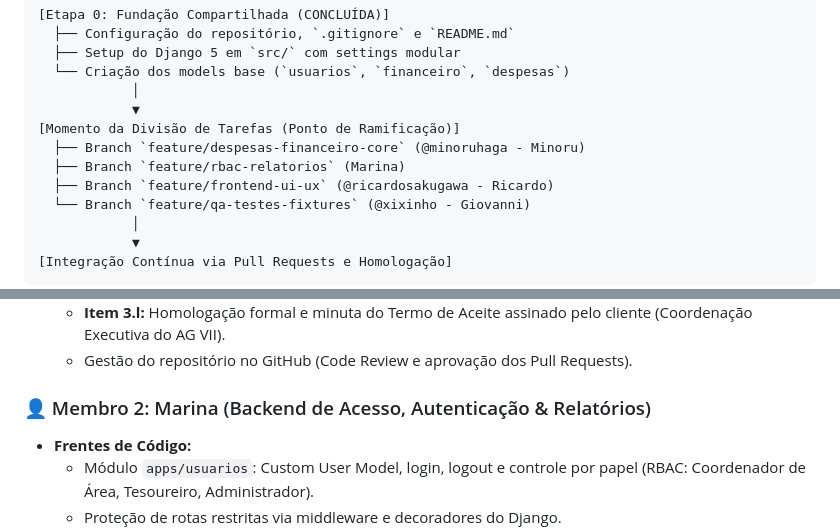
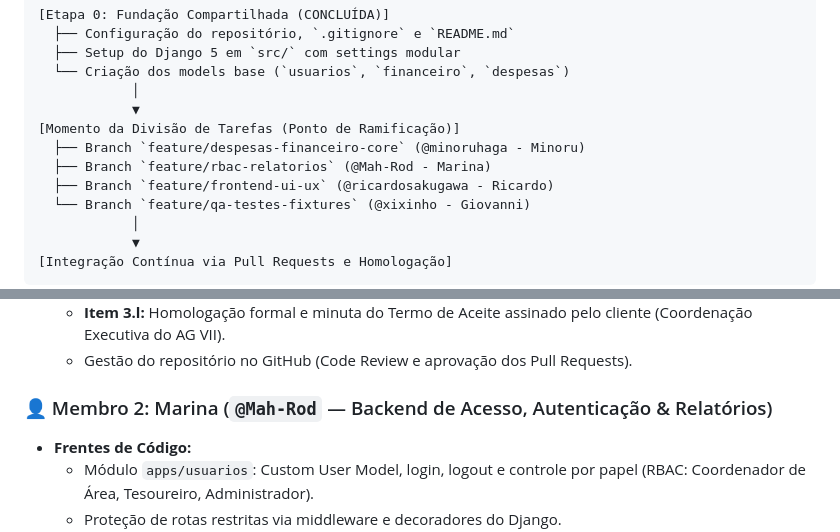
Before and after one commit to minoruhaga/sig-reembolso, a Markdown page: docs/fase-2/divisao_tarefas_equipe.md, 2 parts joined by grey strips. Rendered like a GitHub page.

Commit message:
docs(fase-2): vincular usuario github da Marina (@Mah-Rod)

```diff
--- a/docs/fase-2/divisao_tarefas_equipe.md
+++ b/docs/fase-2/divisao_tarefas_equipe.md
@@ -26,7 +26,7 @@ O momento ideal de divisão segue o fluxo:
             ▼
 [Momento da Divisão de Tarefas (Ponto de Ramificação)]
   ├── Branch `feature/despesas-financeiro-core` (@minoruhaga - Minoru)
-  ├── Branch `feature/rbac-relatorios` (Marina)
+  ├── Branch `feature/rbac-relatorios` (@Mah-Rod - Marina)
   ├── Branch `feature/frontend-ui-ux` (@ricardosakugawa - Ricardo)
   └── Branch `feature/qa-testes-fixtures` (@xixinho - Giovanni)
             │
@@ -58,7 +58,7 @@ Para cobrir tanto o **código executando** quanto **todos os itens obrigatórios
   * **Item 3.l:** Homologação formal e minuta do Termo de Aceite assinado pelo cliente (Coordenação Executiva do AG VII).
   * Gestão do repositório no GitHub (Code Review e aprovação dos Pull Requests).
 
-### 👤 Membro 2: Marina (Backend de Acesso, Autenticação & Relatórios)
+### 👤 Membro 2: Marina (`@Mah-Rod` — Backend de Acesso, Autenticação & Relatórios)
 * **Frentes de Código:**
   * Módulo `apps/usuarios`: Custom User Model, login, logout e controle por papel (RBAC: Coordenador de Área, Tesoureiro, Administrador).
   * Proteção de rotas restritas via middleware e decoradores do Django.
```
Also changed, not shown: docs/fase-2/backlog_issues_github.md (+1 -1 lines), docs/fase-2/kanban_fase_2.md (+3 -3 lines).
